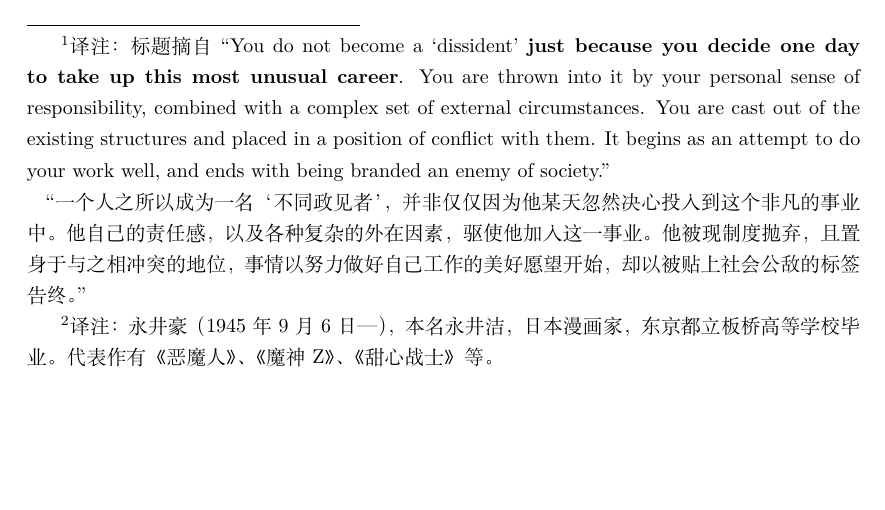
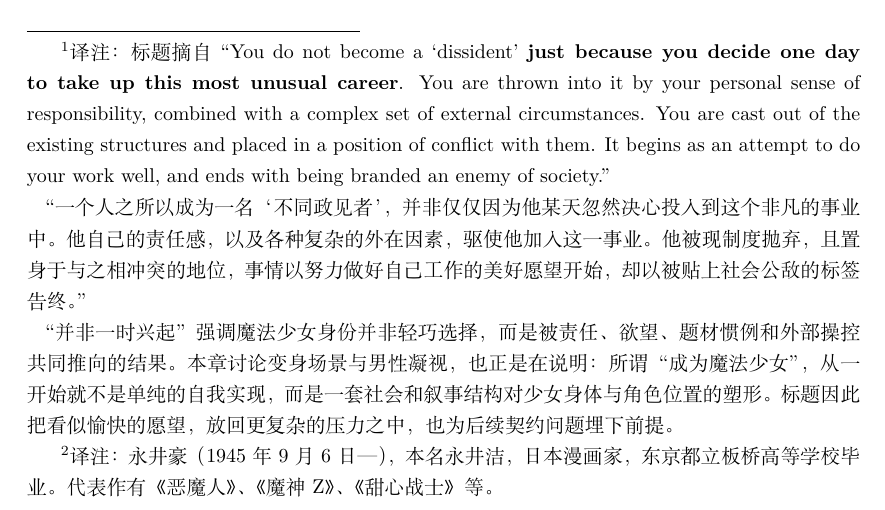
Before and after one commit to JoinNico/The-Very-Soil, a LaTeX book (main.tex, which reads part1/chapter02_zh.tex): part of page 15 of 113, cut so that both start at the same text, the shorter picture padded with empty space. Compiled offline with XeLaTeX.

Commit message:
fix: revise translator's comments for Chapter 2

```diff
--- a/part1/chapter02_zh.tex
+++ b/part1/chapter02_zh.tex
@@ -7,17 +7,11 @@
     It begins as an attempt to do your work well, and ends with being branded an enemy of society.''
     \par
     “一个人之所以成为一名‘不同政见者’，并非仅仅因为他某天忽然决心投入到这个非凡的事业中。他自己的责任感，以及各种复杂的外在因素，驱使他加入这一事业。他被现制度抛弃，且置身于与之相冲突的地位，事情以努力做好自己工作的美好愿望开始，却以被贴上社会公敌的标签告终。”
-    % \par
-    % 角色们“并非一时兴起”选择了成为魔法少女，而是像 Havel 所言，她们的“事业”是由外部环境和责任感驱使，最终走上了必然不平凡的命运道路。
-    % 例如，小圆最初并不打算成为一名“魔法少女”，更没有意识到她的选择将如何改变她的命运和整个世界。
-    % 然而，随着小圆被外部压力和责任感推向了这一命运，她的选择逐渐从“非自愿”变成了“必须承担的责任”。
-    % 同样，焰也在不断地遭遇着外界和内心的拉扯。
-    % 最初她并没有选择成为“不同政见者”，但责任感和对小圆的保护欲让她不得不与既有的秩序对立。
-    % 她的斗争也从一个看似平凡的尝试变成了与现状对抗的使命，也促使她在一开始被打上“反派”的标签。
-    % \par
-    % 更进一步说，小圆与焰的转变并不是单纯的一个“选择”，而是一种历史进程中的必然。
-    % 她们的觉醒标志着秩序的“盖子”裂开，是魔法少女世界秩序重建的关键时刻，恰如 Havel 对变革的理解，历史不是由人随意选择的，而是由外部环境、责任感与内心的驱动共同塑造的。
-    % 角色的命运并不是她们的一个简单选择，而是由内外复杂因素推导出的必然结果。
+    \par
+    “并非一时兴起”强调魔法少女身份并非轻巧选择，而是被责任、欲望、题材惯例和外部操控共同推向的结果。
+    本章讨论变身场景与男性凝视，也正是在说明：
+    所谓“成为魔法少女”，从一开始就不是单纯的自我实现，而是一套社会和叙事结构对少女身体与角色位置的塑形。
+    标题因此把看似愉快的愿望，放回更复杂的压力之中，也为后续契约问题埋下前提。
 }
 
 魔法少女的变身动画有着一段耐人寻味的历史与作用，这也使得麻美的变身再度成为《魔圆》第二集开场片段的不二之选。
```
